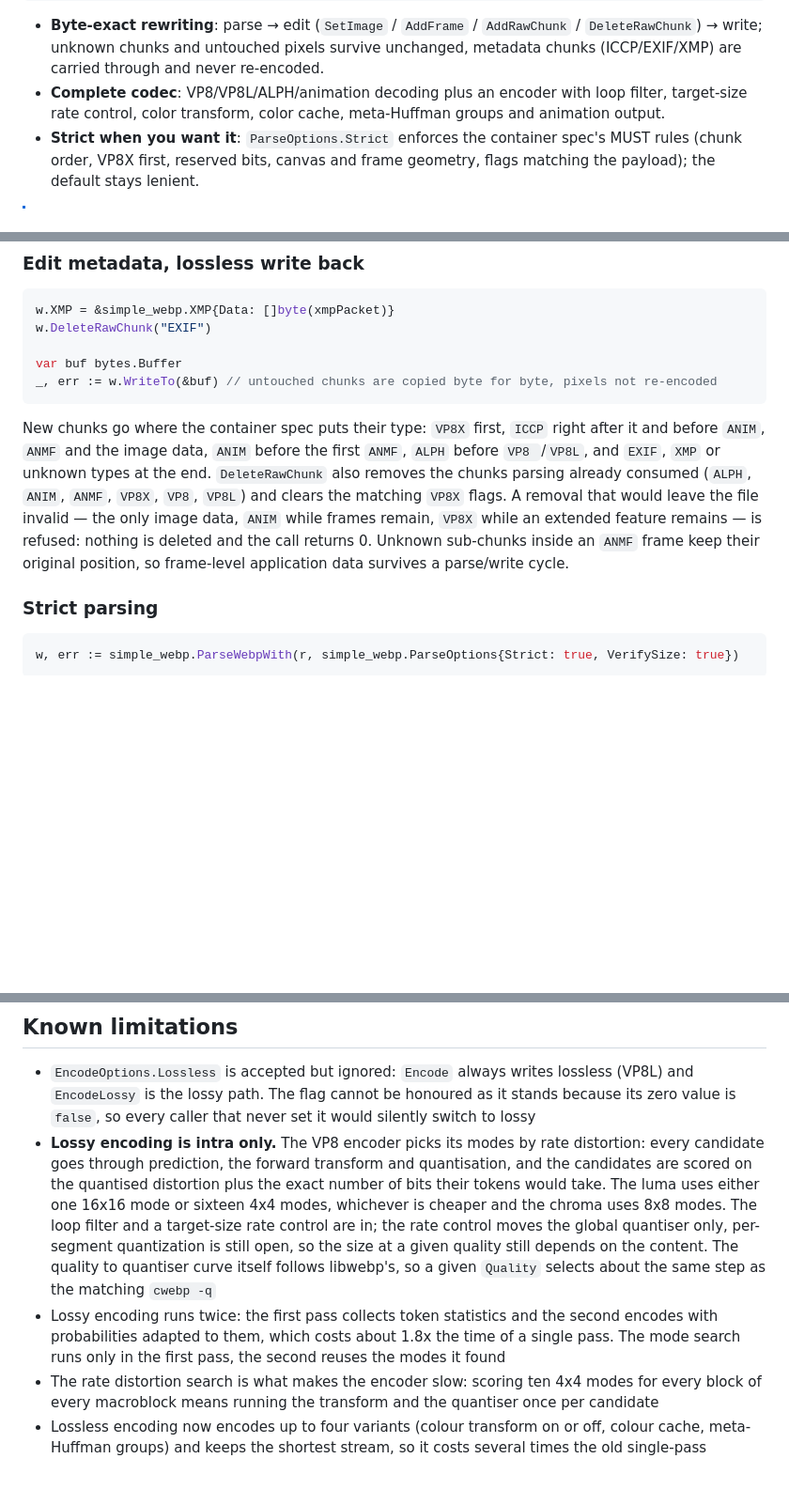
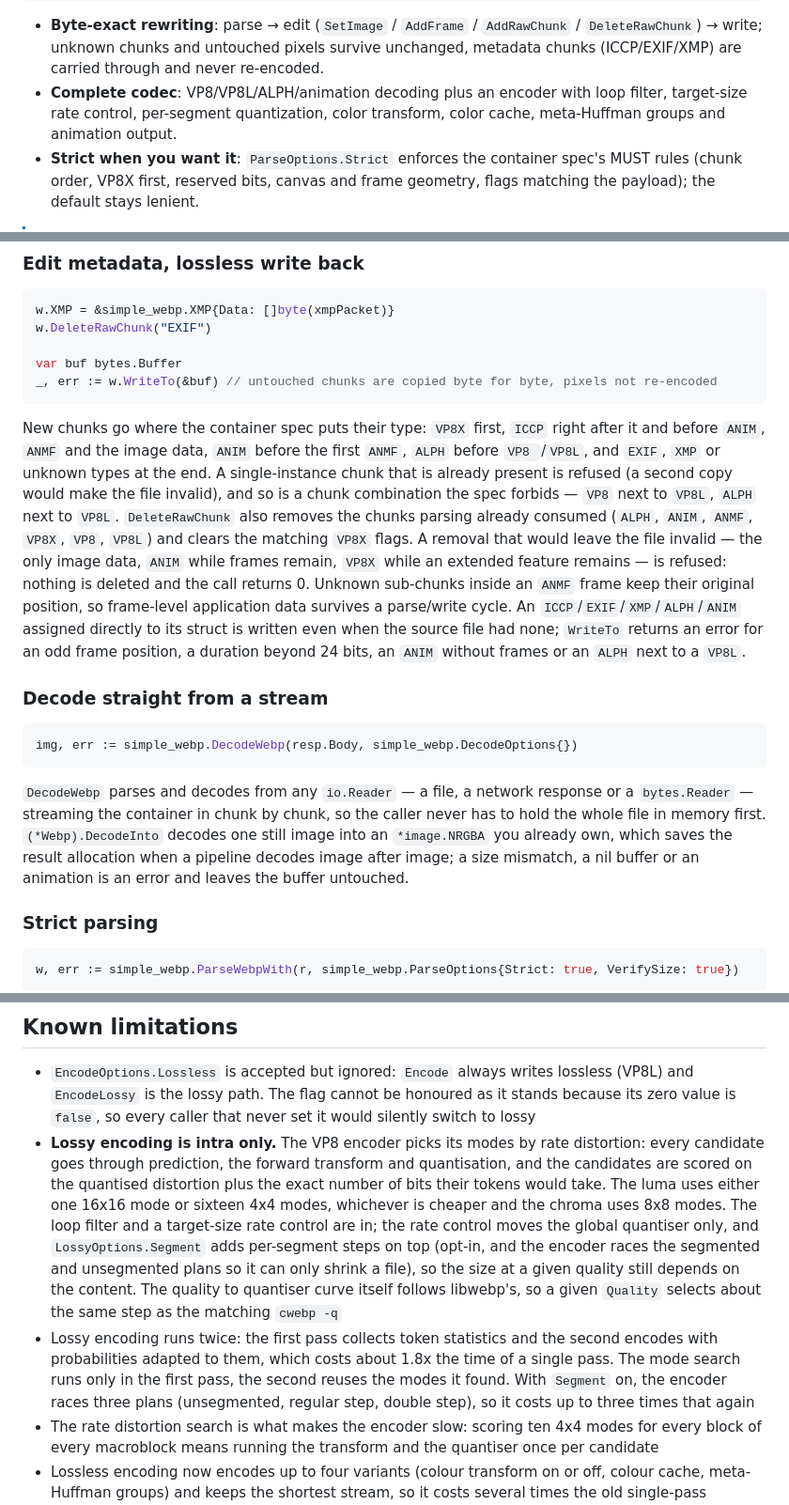
Before and after one commit to knoweather/simple-webp, a Markdown page: README.md, 3 parts joined by grey strips. Shown at 94% size. GitHub-like rendering; blank space fills up the shorter version.

````diff
--- a/README.md
+++ b/README.md
@@ -36,8 +36,8 @@ if err := webp.Encode(&out, img, &webp.EncodeOptions{}); err != nil { // lossles
   `DeleteRawChunk`) → write; unknown chunks and untouched pixels survive unchanged,
   metadata chunks (ICCP/EXIF/XMP) are carried through and never re-encoded.
 - **Complete codec**: VP8/VP8L/ALPH/animation decoding plus an encoder with loop
-  filter, target-size rate control, color transform, color cache, meta-Huffman
-  groups and animation output.
+  filter, target-size rate control, per-segment quantization, color transform,
+  color cache, meta-Huffman groups and animation output.
 - **Strict when you want it**: `ParseOptions.Strict` enforces the container spec's
   MUST rules (chunk order, VP8X first, reserved bits, canvas and frame geometry,
   flags matching the payload); the default stays lenient.
@@ -116,13 +116,32 @@ _, err := w.WriteTo(&buf) // untouched chunks are copied byte for byte, pixels n
 New chunks go where the container spec puts their type: `VP8X` first, `ICCP`
 right after it and before `ANIM`, `ANMF` and the image data, `ANIM` before the
 first `ANMF`, `ALPH` before `VP8 `/`VP8L`, and `EXIF`, `XMP` or unknown types at
-the end. `DeleteRawChunk` also removes the chunks parsing already consumed
-(`ALPH`, `ANIM`, `ANMF`, `VP8X`, `VP8`, `VP8L`) and clears the matching `VP8X`
-flags. A removal that would leave the file invalid — the only image data,
-`ANIM` while frames remain, `VP8X` while an extended feature remains — is
-refused: nothing is deleted and the call returns 0. Unknown sub-chunks inside an
-`ANMF` frame keep their original position, so frame-level application data
-survives a parse/write cycle.
+the end. A single-instance chunk that is already present is refused (a second
+copy would make the file invalid), and so is a chunk combination the spec
+forbids — `VP8` next to `VP8L`, `ALPH` next to `VP8L`. `DeleteRawChunk` also
+removes the chunks parsing already consumed (`ALPH`, `ANIM`, `ANMF`, `VP8X`,
+`VP8`, `VP8L`) and clears the matching `VP8X` flags. A removal that would leave
+the file invalid — the only image data, `ANIM` while frames remain, `VP8X`
+while an extended feature remains — is refused: nothing is deleted and the call
+returns 0. Unknown sub-chunks inside an `ANMF` frame keep their original
+position, so frame-level application data survives a parse/write cycle. An
+`ICCP`/`EXIF`/`XMP`/`ALPH`/`ANIM` assigned directly to its struct is written
+even when the source file had none; `WriteTo` returns an error for an odd frame
+position, a duration beyond 24 bits, an `ANIM` without frames or an `ALPH` next
+to a `VP8L`.
+
+### Decode straight from a stream
+
+```go
+img, err := simple_webp.DecodeWebp(resp.Body, simple_webp.DecodeOptions{})
+```
+
+`DecodeWebp` parses and decodes from any `io.Reader` — a file, a network
+response or a `bytes.Reader` — streaming the container in chunk by chunk, so the
+caller never has to hold the whole file in memory first. `(*Webp).DecodeInto`
+decodes one still image into an `*image.NRGBA` you already own, which saves the
+result allocation when a pipeline decodes image after image; a size mismatch,
+a nil buffer or an animation is an error and leaves the buffer untouched.
 
 ### Strict parsing
 
@@ -332,14 +352,18 @@ smaller; the size ratio against `cwebp` was not re-measured here.
   plus the exact number of bits their tokens would take. The luma uses either
   one 16x16 mode or sixteen 4x4 modes, whichever is cheaper and the chroma uses
   8x8 modes. The loop filter and a target-size rate control are in; the rate
-  control moves the global quantiser only, per-segment quantization is still
-  open, so the size at a given quality still depends on the content. The
-  quality to quantiser curve itself follows libwebp's, so a given `Quality`
-  selects about the same step as the matching `cwebp -q`
+  control moves the global quantiser only, and `LossyOptions.Segment` adds
+  per-segment steps on top (opt-in, and the encoder races the segmented and
+  unsegmented plans so it can only shrink a file), so the size at a given
+  quality still depends on the content. The quality to quantiser curve itself
+  follows libwebp's, so a given `Quality` selects about the same step as the
+  matching `cwebp -q`
 - Lossy encoding runs twice: the first pass collects token statistics and the
   second encodes with probabilities adapted to them, which costs about 1.8x the
   time of a single pass. The mode search runs only in the first pass, the
-  second reuses the modes it found
+  second reuses the modes it found. With `Segment` on, the encoder races three
+  plans (unsegmented, regular step, double step), so it costs up to three
+  times that again
 - The rate distortion search is what makes the encoder slow: scoring ten 4x4
   modes for every block of every macroblock means running the transform and
   the quantiser once per candidate
````
Also changed, not shown: other parts of README.md (+5 -2 lines), README.zh-CN.md (+30 -10 lines).
